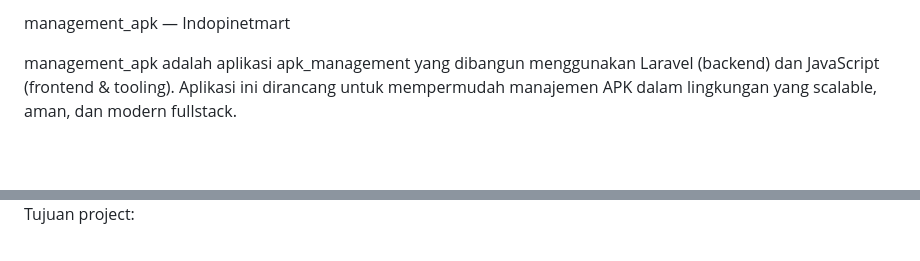
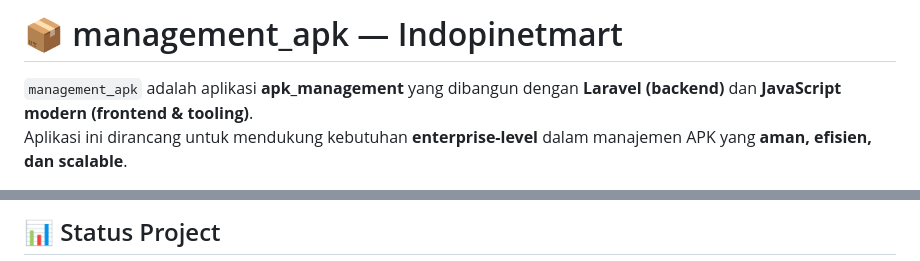
Before and after one commit to indopinetmart/management_apk, a Markdown page: README.md, 2 parts joined by grey strips. Rendered like a GitHub page; blank space fills up the shorter version.

Commit message:
update-Readme-Ok

```diff
--- a/README.md
+++ b/README.md
@@ -1,5 +1,5 @@
-management_apk — Indopinetmart
+# 📦 management_apk — Indopinetmart
 
-management_apk adalah aplikasi apk_management yang dibangun menggunakan Laravel (backend) dan JavaScript (frontend & tooling).
-Aplikasi ini dirancang untuk mempermudah manajemen APK dalam lingkungan yang scalable, aman, dan modern fullstack.
+`management_apk` adalah aplikasi **apk_management** yang dibangun dengan **Laravel (backend)** dan **JavaScript modern (frontend & tooling)**.
+Aplikasi ini dirancang untuk mendukung kebutuhan **enterprise-level** dalam manajemen APK yang **aman, efisien, dan scalable**.
 
@@ -8,3 +7,3 @@ Aplikasi ini dirancang untuk mempermudah manajemen APK dalam lingkungan yang sca
 
-Tujuan project:
+## 📊 Status Project
 
```
Also changed, not shown: other parts of README.md (+81 -77 lines).
